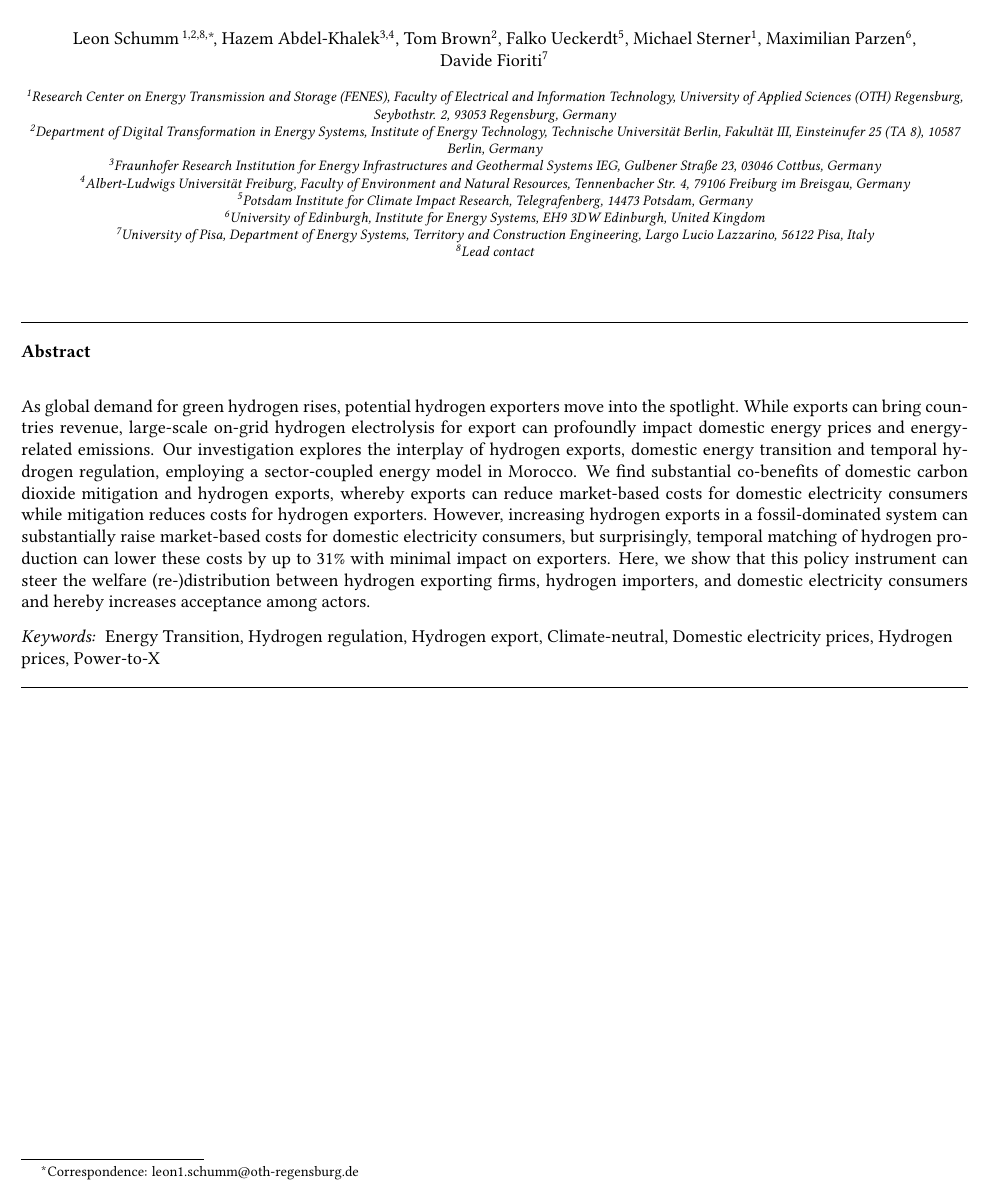
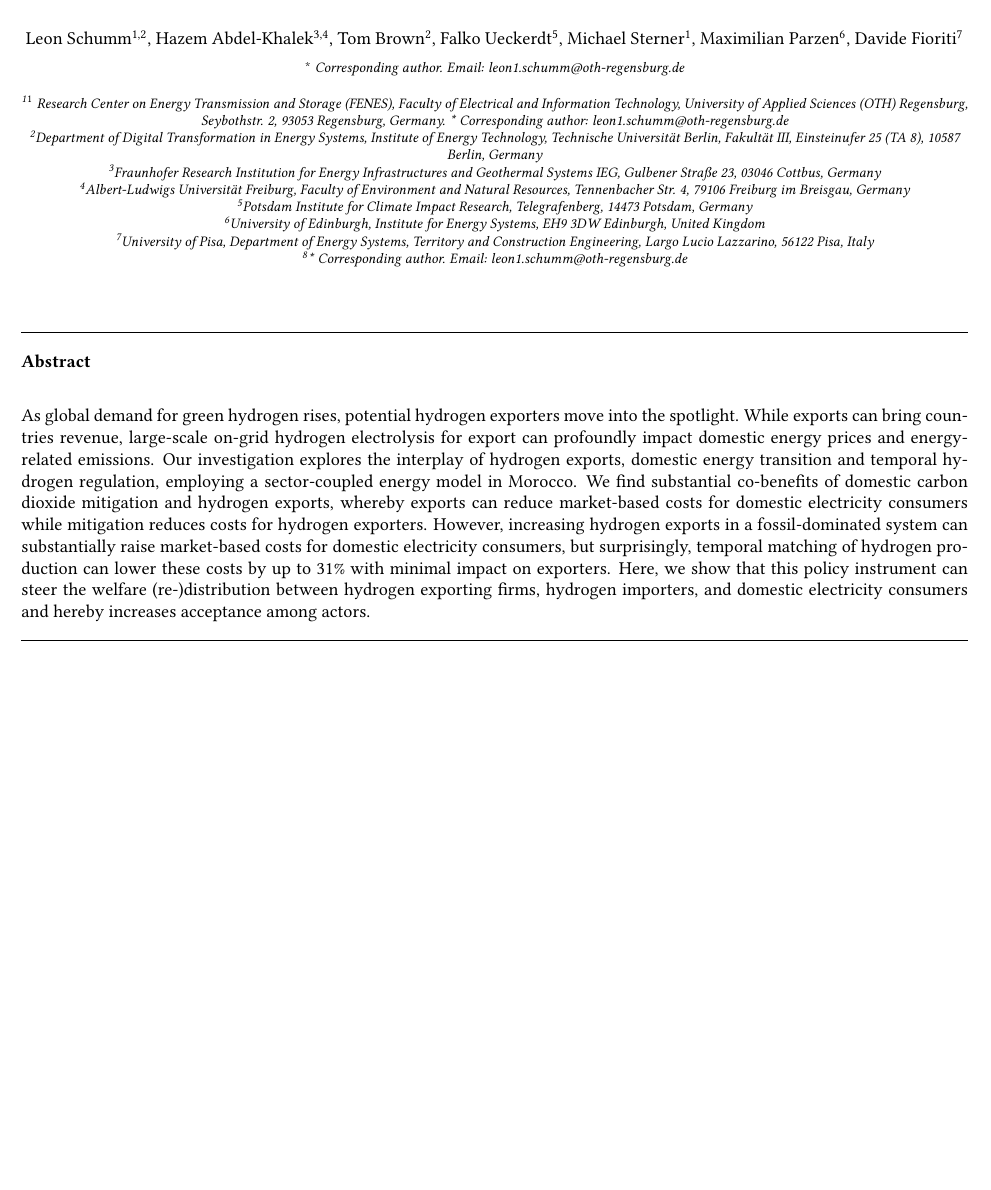
Before and after one commit to energyLS/aldehyde, a LaTeX paper (report/report.tex): part of page 1 of 21, cut so that both start at the same text, the shorter picture padded with empty space. Compiled offline with pdfLaTeX.

Commit message:
chore: remove footnote and corr author tries

```diff
--- a/report/report.tex
+++ b/report/report.tex
@@ -1,6 +1,6 @@
 \documentclass[5p,numafflabel]{elsarticle}
 
-\journal{Nature Communications}
+% \journal{Nature Communications}
 
 \bibliographystyle{naturemag}
 \biboptions{numbers,sort&compress,super}
@@ -67,6 +67,16 @@
 % 	version={4.0},
 % ]{doclicense}
 
+% Remove footnotes on first page
+\makeatletter
+\def\ps@pprintTitle{%
+  \let\@oddhead\@empty
+  \let\@evenhead\@empty
+  \let\@oddfoot\@empty
+  \let\@evenfoot\@oddfoot
+}
+\makeatother
+
 \newcommand{\abs}[1]{\left|#1\right|}
 \newcommand{\norm}[1]{\left\lVert#1\right\rVert}
 \newcommand{\set}[1]{\left\{#1\right\}}
@@ -116,8 +126,10 @@
 	\title{The impact of temporal hydrogen regulation on hydrogen exporters and their domestic energy transition}
 
 
-	\author[oth,tub,lead]{Leon~Schumm\,\corref{correspondingauthor}}
-	%\ead{leon1.schumm@oth-regensburg.de}
+	% \author[oth,tub]{Leon~Schumm\corref{correspondingauthor}}
+	% \author[oth,tub]{Leon~Schumm${}^{1,2*}$}
+	% \ead{leon1.schumm@oth-regensburg.de}
+	\author[oth,tub]{Leon~Schumm}
 	\author[ieg,alu]{Hazem~Abdel-Khalek}
 	\author[tub]{Tom Brown}
 	\author[pik]{Falko Ueckerdt}
@@ -125,24 +137,27 @@
 	\author[uoe]{Maximilian~Parzen}
 	\author[unipi]{Davide~Fioriti}
 
-	\cortext[correspondingauthor]{Correspondence: leon1.schumm@oth-regensburg.de}
+	% \cortext[correspondingauthor]{Correspondence: leon1.schumm@oth-regensburg.de}
 
-	\address[oth]{Research Center on Energy Transmission and Storage (FENES), Faculty of Electrical and Information Technology, University of Applied Sciences (OTH) Regensburg, Seybothstr. 2, 93053 Regensburg, Germany}
+	% \address[oth]{Research Center on Energy Transmission and Storage (FENES), Faculty of Electrical and Information Technology, University of Applied Sciences (OTH) Regensburg, Seybothstr. 2, 93053 Regensburg, Germany}
+	\address[oth]{${}^1$ Research Center on Energy Transmission and Storage (FENES), Faculty of Electrical and Information Technology, University of Applied Sciences (OTH) Regensburg, Seybothstr. 2, 93053 Regensburg, Germany. \textit{* Corresponding author: leon1.schumm@oth-regensburg.de}}
 	\address[tub]{Department of Digital Transformation in Energy Systems, Institute of Energy Technology, Technische Universität Berlin, Fakultät III, Einsteinufer 25 (TA 8), 10587 Berlin, Germany}
 	\address[ieg]{Fraunhofer Research Institution for Energy Infrastructures and Geothermal Systems IEG, Gulbener Straße 23, 03046 Cottbus, Germany}
 	\address[alu]{Albert-Ludwigs Universität Freiburg, Faculty of Environment and Natural Resources, Tennenbacher Str. 4, 79106 Freiburg im Breisgau, Germany}
 	\address[pik]{Potsdam Institute for Climate Impact Research, Telegrafenberg, 14473 Potsdam, Germany}
 	\address[uoe]{University of Edinburgh, Institute for Energy Systems, EH9 3DW Edinburgh, United Kingdom}
 	\address[unipi]{University of Pisa, Department of Energy Systems, Territory and Construction Engineering, Largo Lucio Lazzarino, 56122 Pisa, Italy}
-	\address[lead]{Lead contact}
+	\address[corrauth]{* Corresponding author. Email: leon1.schumm@oth-regensburg.de}
+
+	\address{${}^{*}$ Corresponding author. Email: leon1.schumm@oth-regensburg.de}
 
 	\begin{abstract}
 		\input{sections/abstract.tex}
 	\end{abstract}
 
-	\begin{keyword}
-		Energy Transition, Hydrogen regulation, Hydrogen export, Climate-neutral, Domestic electricity prices, Hydrogen prices, Power-to-X
-	\end{keyword}
+	% \begin{keyword}
+	% 	Energy Transition, Hydrogen regulation, Hydrogen export, Climate-neutral, Domestic electricity prices, Hydrogen prices, Power-to-X
+	% \end{keyword}
 
 	% \begin{graphicalabstract}
 	% \end{graphicalabstract}
```
